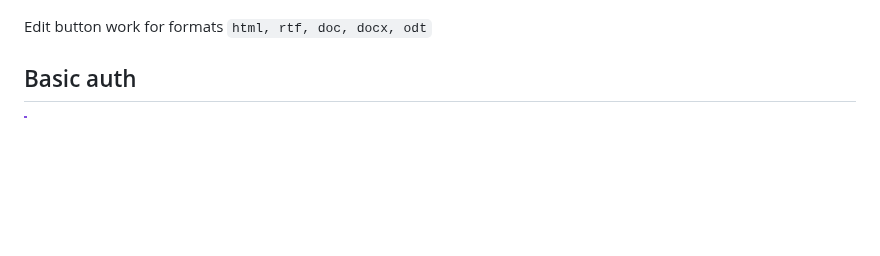
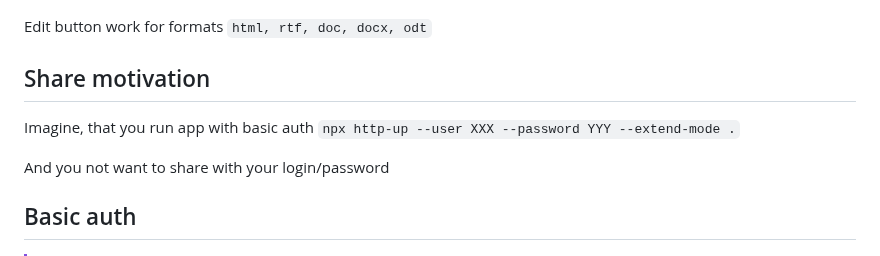
Before and after one commit to western/http-up, a Markdown page: README.md, the part around the change. GitHub-like rendering; blank space fills up the shorter version.

```diff
--- a/README.md
+++ b/README.md
@@ -63,6 +63,12 @@ For [Thumbnails support](#thumbnails-support) read below
 </p>
 
 Edit button work for formats `html, rtf, doc, docx, odt`
+
+## Share motivation
+
+Imagine, that you run app with basic auth `npx http-up --user XXX --password YYY --extend-mode .`
+
+And you not want to share with your login/password
 
 ## Basic auth
 
```
